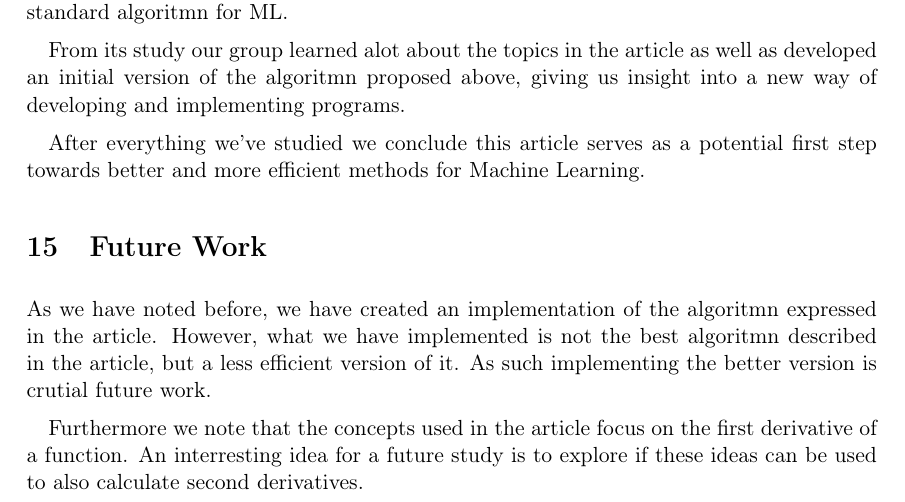
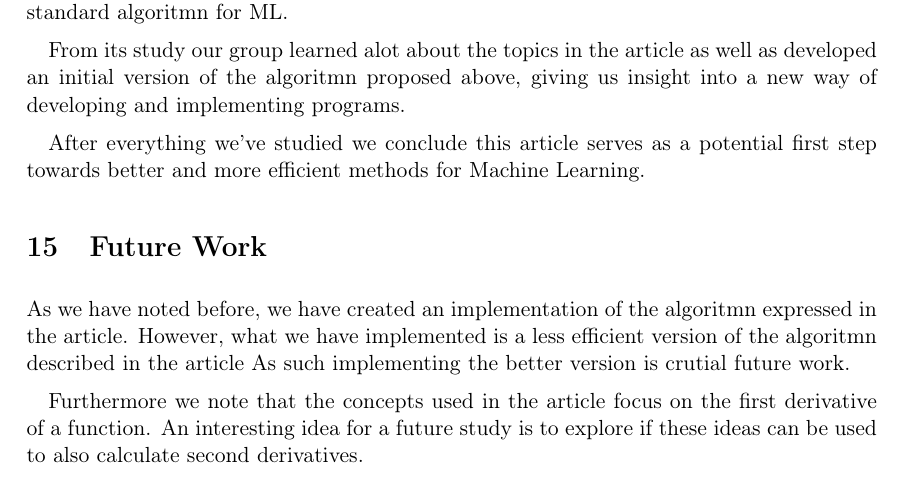
Before and after one commit to Ezequiel-Moreira/LEI_2019_Uminho, a LaTeX document (relatório/relatorio.tex): part of page 22 of 23, cut so that both start at the same text. Compiled offline with pdfLaTeX.

Commit message:
final*100000 version it's fina this time, i swear

```diff
--- a/relatório/relatorio.tex
+++ b/relatório/relatorio.tex
@@ -1603,11 +1603,11 @@ for the instance deduction and that we can choose \ensuremath{\Varid{r}} to be t
 	\section{Future Work}
 
 	As we have noted before, we have created an implementation of the algoritmn expressed in the article.
-	However, what we have implemented is not the best algoritmn described in the article, but a less efficient version of it.
+	However, what we have implemented is a less efficient version of the algoritmn described in the article
 	As such implementing the better version is crutial future work.
 
 	Furthermore we note that the concepts used in the article focus on the first derivative of a function.
-	An interresting idea for a future study is to explore if these ideas can be used to also calculate second derivatives.
+	An interesting idea for a future study is to explore if these ideas can be used to also calculate second derivatives.
 
 
 	\newpage
```
Also changed, not shown: relatório/relatorio.pdf, 1 other file.
